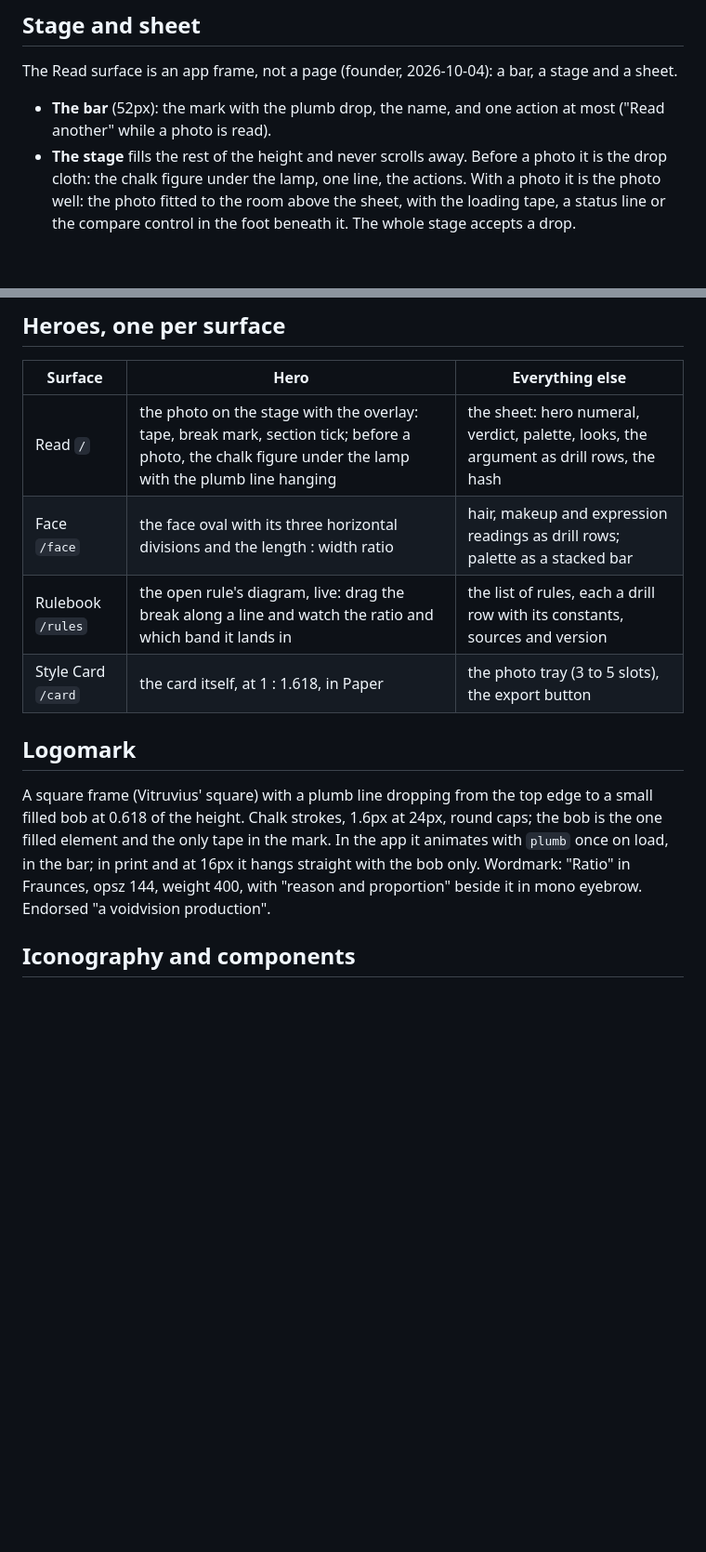
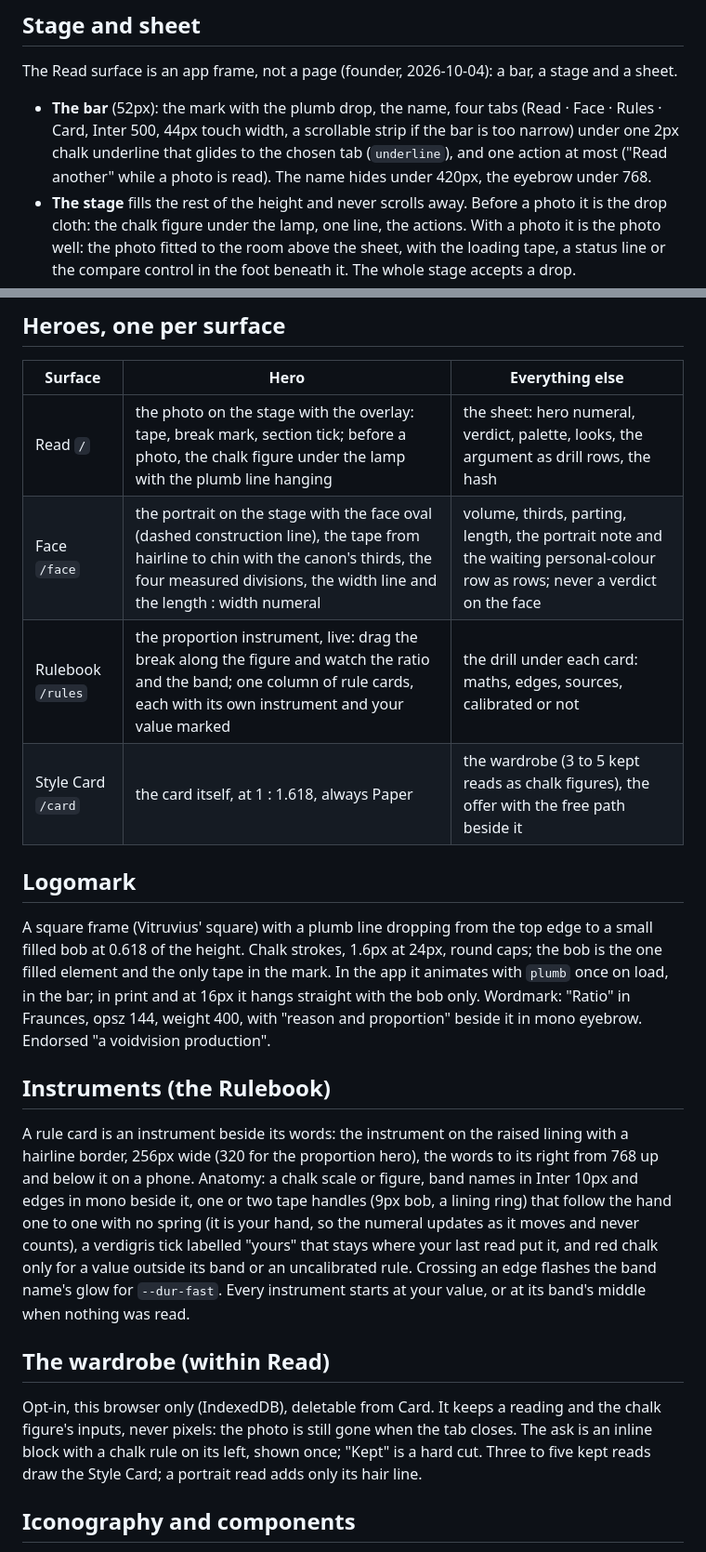
Before and after one commit to aacrit/ratio, a Markdown page: design/BRAND.md, 2 parts joined by grey strips. Shown at 93% size. Rendered like a GitHub page; blank space fills up the shorter version.

```diff
--- a/design/BRAND.md
+++ b/design/BRAND.md
@@ -43,7 +43,7 @@ Panels inside the sheet (a look card, the trying card) are `--color-surface-rais
 
 The Read surface is an app frame, not a page (founder, 2026-10-04): a bar, a stage and a sheet.
 
-- **The bar** (52px): the mark with the plumb drop, the name, and one action at most ("Read another" while a photo is read).
+- **The bar** (52px): the mark with the plumb drop, the name, four tabs (Read · Face · Rules · Card, Inter 500, 44px touch width, a scrollable strip if the bar is too narrow) under one 2px chalk underline that glides to the chosen tab (`underline`), and one action at most ("Read another" while a photo is read). The name hides under 420px, the eyebrow under 768.
 - **The stage** fills the rest of the height and never scrolls away. Before a photo it is the drop cloth: the chalk figure under the lamp, one line, the actions. With a photo it is the photo well: the photo fitted to the room above the sheet, with the loading tape, a status line or the compare control in the foot beneath it. The whole stage accepts a drop.
 - **The sheet** holds everything that is read: the hero numeral and its eyebrow, the verdict, the palette, the looks, the argument, the hash, then feedback and the foot. On a phone it rides over the stage with three resting places: **peek** (the grip and the hero row), **half** (the viewport's half: verdict, palette, the first look), **full** (8px under the bar, and only then does it scroll inside). A drag follows the finger one to one, resists past the ends, and a release carries its velocity into the `sheet` spring. As the sheet rises the stage scales the photo (transform only) to the room above it, so the photo is always in view. From 1024 up the sheet is the side panel on the right, `--split-panel` (38.2%) wide: the stage keeps the major section, and the layout sits on the division it teaches.
 - Trying a look drops the sheet to half, so the photo and the wipe are in hand. The chalk figure dressed as the look rides in the sheet head beside "As worn".
@@ -109,14 +110,22 @@ Precise, warm, unhurried; a tailor explaining a chalk mark. No exclamation marks
 | Surface | Hero | Everything else |
 |---|---|---|
 | Read `/` | the photo on the stage with the overlay: tape, break mark, section tick; before a photo, the chalk figure under the lamp with the plumb line hanging | the sheet: hero numeral, verdict, palette, looks, the argument as drill rows, the hash |
-| Face `/face` | the face oval with its three horizontal divisions and the length : width ratio | hair, makeup and expression readings as drill rows; palette as a stacked bar |
-| Rulebook `/rules` | the open rule's diagram, live: drag the break along a line and watch the ratio and which band it lands in | the list of rules, each a drill row with its constants, sources and version |
-| Style Card `/card` | the card itself, at 1 : 1.618, in Paper | the photo tray (3 to 5 slots), the export button |
+| Face `/face` | the portrait on the stage with the face oval (dashed construction line), the tape from hairline to chin with the canon's thirds, the four measured divisions, the width line and the length : width numeral | volume, thirds, parting, length, the portrait note and the waiting personal-colour row as rows; never a verdict on the face |
+| Rulebook `/rules` | the proportion instrument, live: drag the break along the figure and watch the ratio and the band; one column of rule cards, each with its own instrument and your value marked | the drill under each card: maths, edges, sources, calibrated or not |
+| Style Card `/card` | the card itself, at 1 : 1.618, always Paper | the wardrobe (3 to 5 kept reads as chalk figures), the offer with the free path beside it |
 
 ## Logomark
 
 A square frame (Vitruvius' square) with a plumb line dropping from the top edge to a small filled bob at 0.618 of the height. Chalk strokes, 1.6px at 24px, round caps; the bob is the one filled element and the only tape in the mark. In the app it animates with `plumb` once on load, in the bar; in print and at 16px it hangs straight with the bob only. Wordmark: "Ratio" in Fraunces, opsz 144, weight 400, with "reason and proportion" beside it in mono eyebrow. Endorsed "a voidvision production".
 
+## Instruments (the Rulebook)
+
+A rule card is an instrument beside its words: the instrument on the raised lining with a hairline border, 256px wide (320 for the proportion hero), the words to its right from 768 up and below it on a phone. Anatomy: a chalk scale or figure, band names in Inter 10px and edges in mono beside it, one or two tape handles (9px bob, a lining ring) that follow the hand one to one with no spring (it is your hand, so the numeral updates as it moves and never counts), a verdigris tick labelled "yours" that stays where your last read put it, and red chalk only for a value outside its band or an uncalibrated rule. Crossing an edge flashes the band name's glow for `--dur-fast`. Every instrument starts at your value, or at its band's middle when nothing was read.
+
+## The wardrobe (within Read)
+
+Opt-in, this browser only (IndexedDB), deletable from Card. It keeps a reading and the chalk figure's inputs, never pixels: the photo is still gone when the tab closes. The ask is an inline block with a chalk rule on its left, shown once; "Kept" is a hard cut. Three to five kept reads draw the Style Card; a portrait read adds only its hair line.
+
 ## Iconography and components
 
 Hand-drawn glyphs, 24px, 1.6px stroke, round caps, no fills except a tape bob. Cards: raised lining on the sheet, 10px radius, 14 to 16px padding, one idea each. Drill rows: title with its state word in mono eyebrow, right-aligned mono measurement in tape (verdigris on the mark, red chalk when borderline), the argument beneath. Buttons: chalk fill, worsted label, 44px minimum (36px for the small size inside the sheet), `settle` on press. The compare control: a 2px chalk track with a chalk thumb, and the same line drawn on the photo with its grip. Focus: 2px chalk ring, 2px offset. Empty states: one Fraunces line, one muted sentence, one chalk action.
```
Also changed, not shown: other parts of design/BRAND.md (+1 -0 lines), design/spec.md (added, +112 -0 lines).
